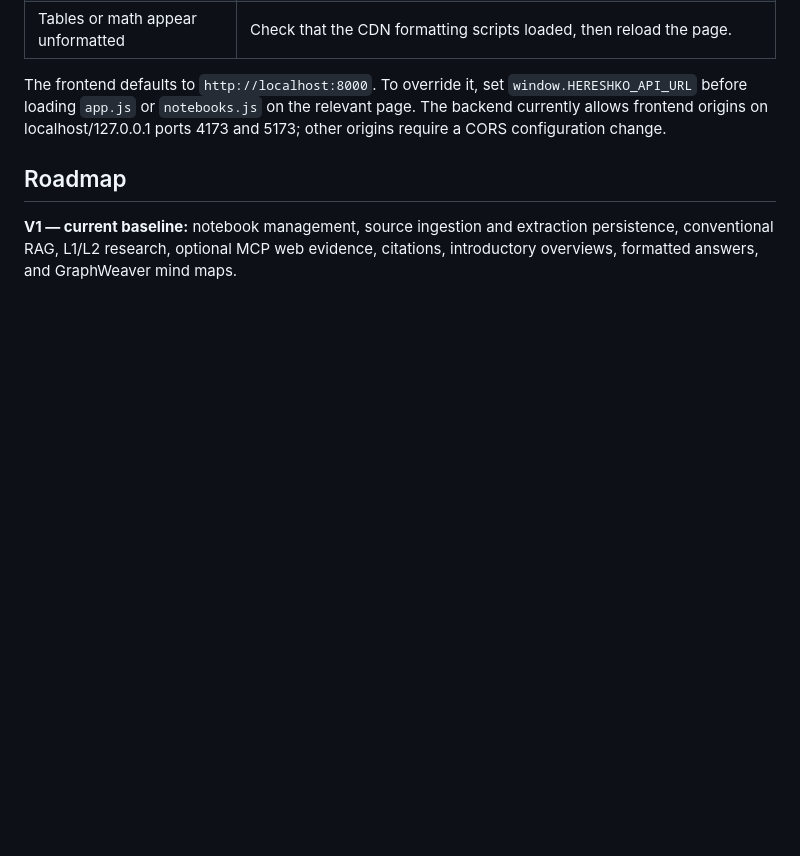
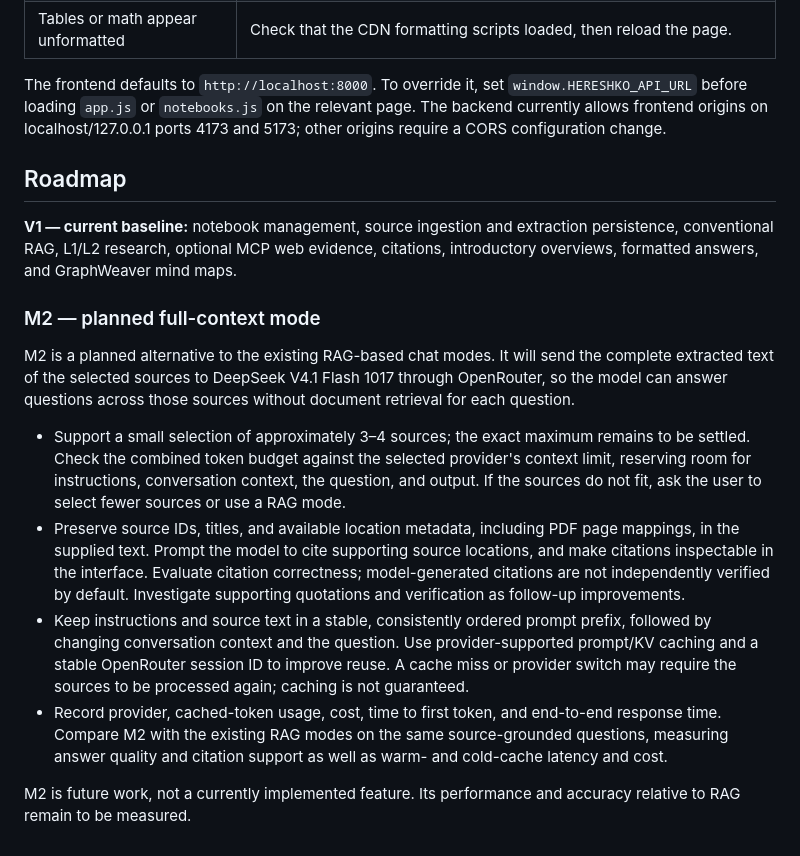
Before and after one commit to Beriyev/Hereshko, a Markdown page: README.md, the part around the change. Rendered like a GitHub page; blank space fills up the shorter version.

Commit message:
Document planned M2 full-context mode

```diff
--- a/README.md
+++ b/README.md
@@ -473,3 +473,14 @@ The frontend defaults to `http://localhost:8000`. To override it, set `window.HE
 ## Roadmap
 
 **V1 — current baseline:** notebook management, source ingestion and extraction persistence, conventional RAG, L1/L2 research, optional MCP web evidence, citations, introductory overviews, formatted answers, and GraphWeaver mind maps.
+
+### M2 — planned full-context mode
+
+M2 is a planned alternative to the existing RAG-based chat modes. It will send the complete extracted text of the selected sources to DeepSeek V4.1 Flash 1017 through OpenRouter, so the model can answer questions across those sources without document retrieval for each question.
+
+- Support a small selection of approximately 3–4 sources; the exact maximum remains to be settled. Check the combined token budget against the selected provider's context limit, reserving room for instructions, conversation context, the question, and output. If the sources do not fit, ask the user to select fewer sources or use a RAG mode.
+- Preserve source IDs, titles, and available location metadata, including PDF page mappings, in the supplied text. Prompt the model to cite supporting source locations, and make citations inspectable in the interface. Evaluate citation correctness; model-generated citations are not independently verified by default. Investigate supporting quotations and verification as follow-up improvements.
+- Keep instructions and source text in a stable, consistently ordered prompt prefix, followed by changing conversation context and the question. Use provider-supported prompt/KV caching and a stable OpenRouter session ID to improve reuse. A cache miss or provider switch may require the sources to be processed again; caching is not guaranteed.
+- Record provider, cached-token usage, cost, time to first token, and end-to-end response time. Compare M2 with the existing RAG modes on the same source-grounded questions, measuring answer quality and citation support as well as warm- and cold-cache latency and cost.
+
+M2 is future work, not a currently implemented feature. Its performance and accuracy relative to RAG remain to be measured.
```
